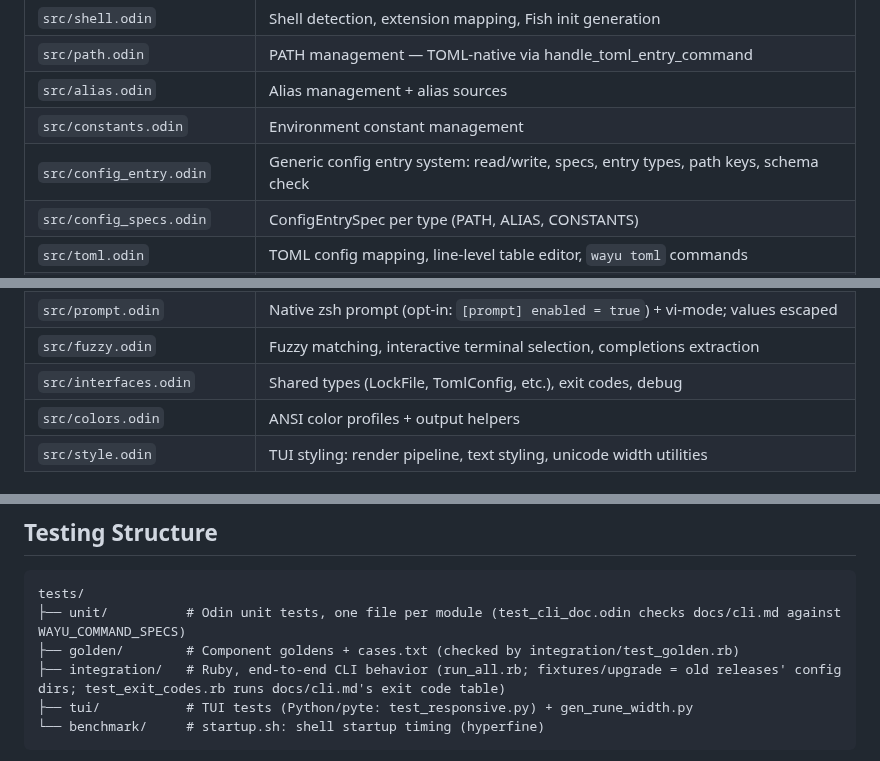
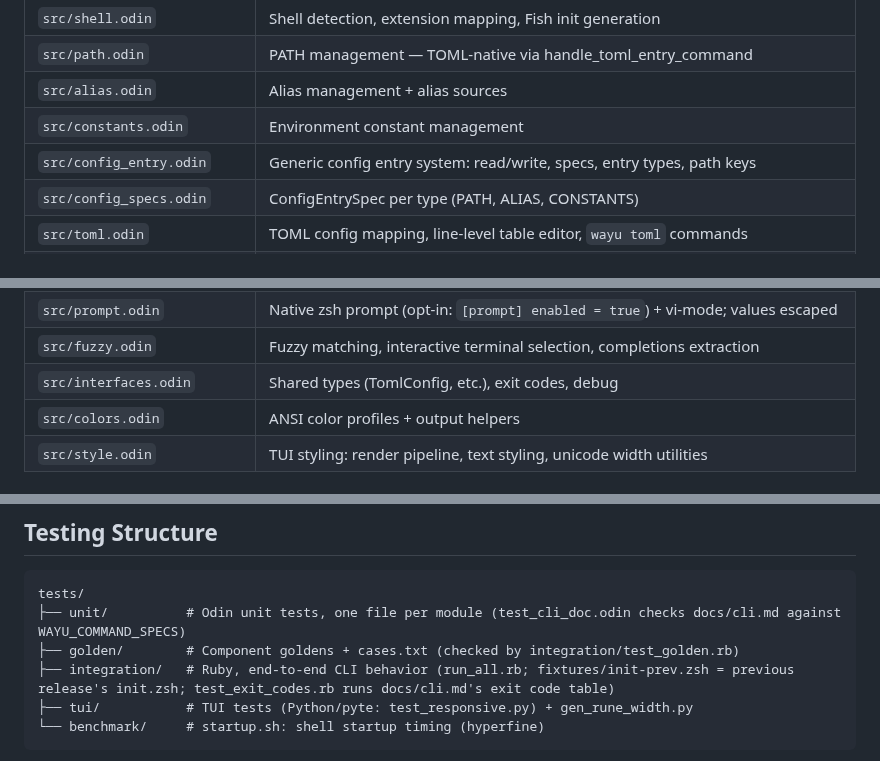
Before and after one commit to dvrd/wayu, a Markdown page: AGENTS.md, 3 parts joined by grey strips. Rendered like a GitHub page.

````diff
--- a/AGENTS.md
+++ b/AGENTS.md
@@ -107,7 +107,7 @@ Any **user-visible behavior change** (output, exit codes, flags, generated shell
 | `src/path.odin` | PATH management — TOML-native via handle_toml_entry_command |
 | `src/alias.odin` | Alias management + alias sources |
 | `src/constants.odin` | Environment constant management |
-| `src/config_entry.odin` | Generic config entry system: read/write, specs, entry types, path keys, schema check |
+| `src/config_entry.odin` | Generic config entry system: read/write, specs, entry types, path keys |
 | `src/config_specs.odin` | ConfigEntrySpec per type (PATH, ALIAS, CONSTANTS) |
 | `src/toml.odin` | TOML config mapping, line-level table editor, `wayu toml` commands |
 | `src/toml_parse.odin` | The one TOML parser (error recovery, file order, line spans) — every wayu.toml reader uses it |
@@ -142,7 +142,7 @@ Any **user-visible behavior change** (output, exit codes, flags, generated shell
 | `src/tui_io.odin` | TUI terminal I/O: raw mode, input, screen buffer, events, colors, layout, components |
 | `src/prompt.odin` | Native zsh prompt (opt-in: `[prompt] enabled = true`) + vi-mode; values escaped |
 | `src/fuzzy.odin` | Fuzzy matching, interactive terminal selection, completions extraction |
-| `src/interfaces.odin` | Shared types (LockFile, TomlConfig, etc.), exit codes, debug |
+| `src/interfaces.odin` | Shared types (TomlConfig, etc.), exit codes, debug |
 | `src/colors.odin` | ANSI color profiles + output helpers |
 | `src/style.odin` | TUI styling: render pipeline, text styling, unicode width utilities |
 
@@ -210,7 +210,7 @@ Code the TUI can reach (config readers, locks) exits with `wayu_exit(code)`, whi
 tests/
 ├── unit/          # Odin unit tests, one file per module (test_cli_doc.odin checks docs/cli.md against WAYU_COMMAND_SPECS)
 ├── golden/        # Component goldens + cases.txt (checked by integration/test_golden.rb)
-├── integration/   # Ruby, end-to-end CLI behavior (run_all.rb; fixtures/upgrade = old releases' config dirs; test_exit_codes.rb runs docs/cli.md's exit code table)
+├── integration/   # Ruby, end-to-end CLI behavior (run_all.rb; fixtures/init-prev.zsh = previous release's init.zsh; test_exit_codes.rb runs docs/cli.md's exit code table)
 ├── tui/           # TUI tests (Python/pyte: test_responsive.py) + gen_rune_width.py
 └── benchmark/     # startup.sh: shell startup timing (hyperfine)
 ```
````
Also changed, not shown: docs/UPGRADING.md (+48 -0 lines).
